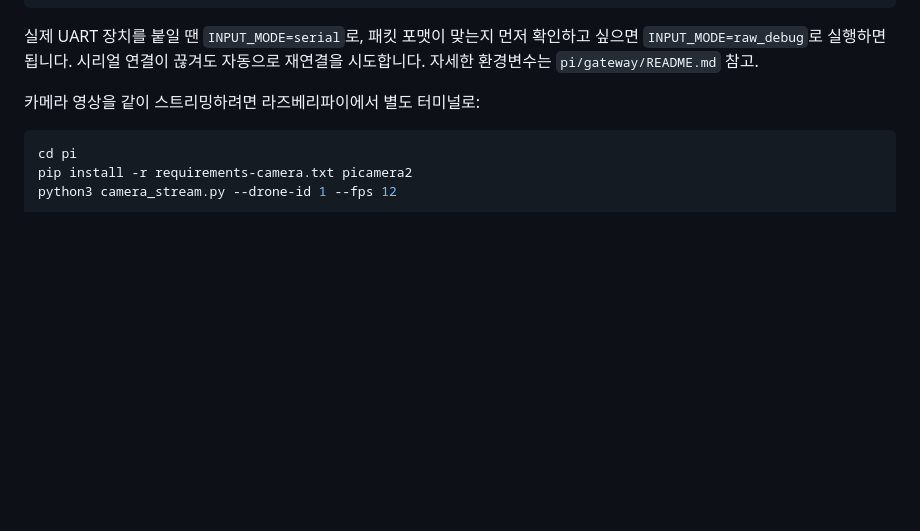
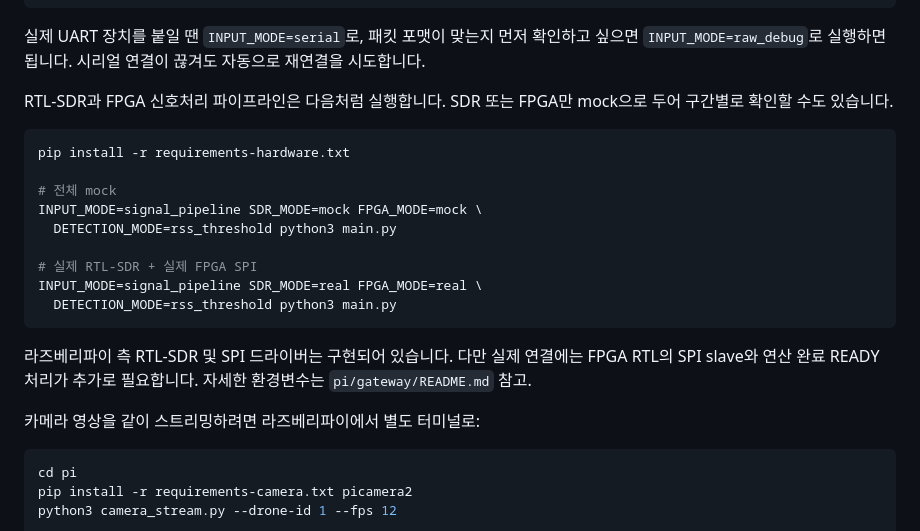
Before and after one commit to v33jy/drowning, a Markdown page: README.md, the part around the change. Rendered like a GitHub page; blank space fills up the shorter version.

````diff
--- a/README.md
+++ b/README.md
@@ -76,6 +76,24 @@ INPUT_MODE=mock DETECTION_MODE=rss_threshold SERVER_URL=http://localhost:8001 py
 
 실제 UART 장치를 붙일 땐 `INPUT_MODE=serial`로, 패킷 포맷이 맞는지 먼저 확인하고 싶으면
 `INPUT_MODE=raw_debug`로 실행하면 됩니다. 시리얼 연결이 끊겨도 자동으로 재연결을 시도합니다.
+
+RTL-SDR과 FPGA 신호처리 파이프라인은 다음처럼 실행합니다. SDR 또는 FPGA만 mock으로 두어
+구간별로 확인할 수도 있습니다.
+
+```bash
+pip install -r requirements-hardware.txt
+
+# 전체 mock
+INPUT_MODE=signal_pipeline SDR_MODE=mock FPGA_MODE=mock \
+  DETECTION_MODE=rss_threshold python3 main.py
+
+# 실제 RTL-SDR + 실제 FPGA SPI
+INPUT_MODE=signal_pipeline SDR_MODE=real FPGA_MODE=real \
+  DETECTION_MODE=rss_threshold python3 main.py
+```
+
+라즈베리파이 측 RTL-SDR 및 SPI 드라이버는 구현되어 있습니다. 다만 실제 연결에는 FPGA RTL의
+SPI slave와 연산 완료 READY 처리가 추가로 필요합니다.
 자세한 환경변수는 `pi/gateway/README.md` 참고.
 
 카메라 영상을 같이 스트리밍하려면 라즈베리파이에서 별도 터미널로:
````
Also changed, not shown: pi/gateway/README.md (+23 -1 lines).
